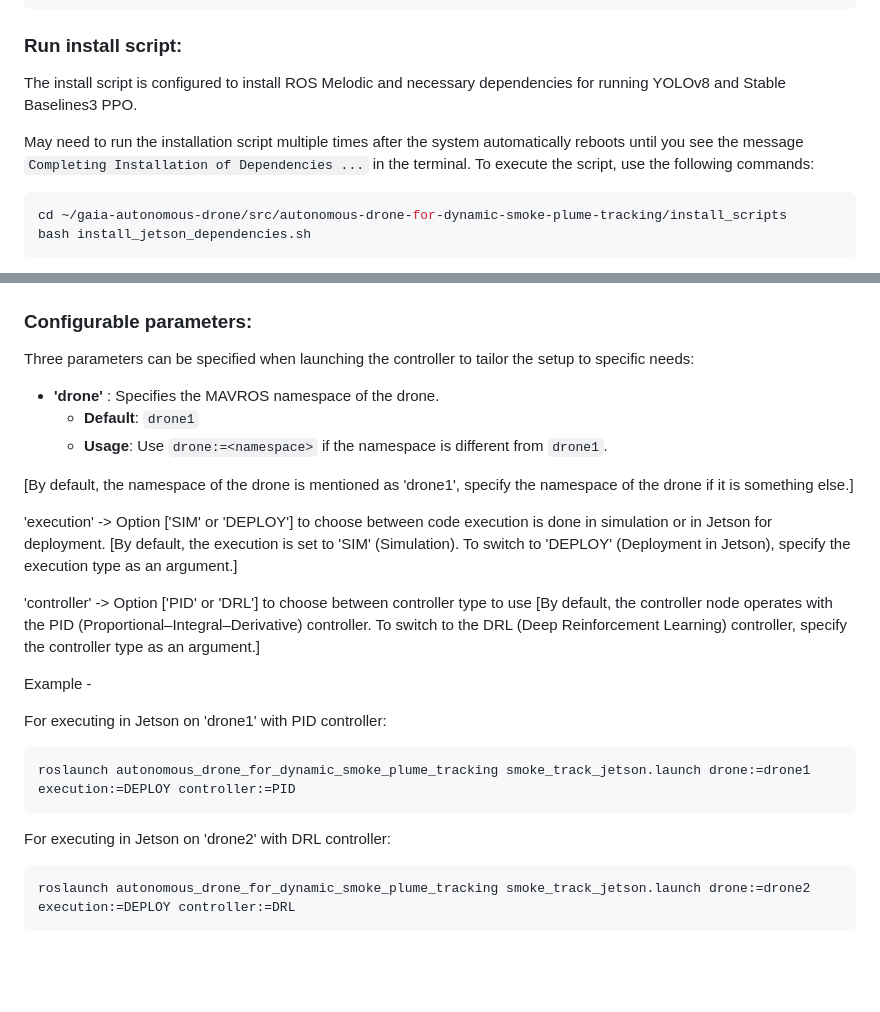
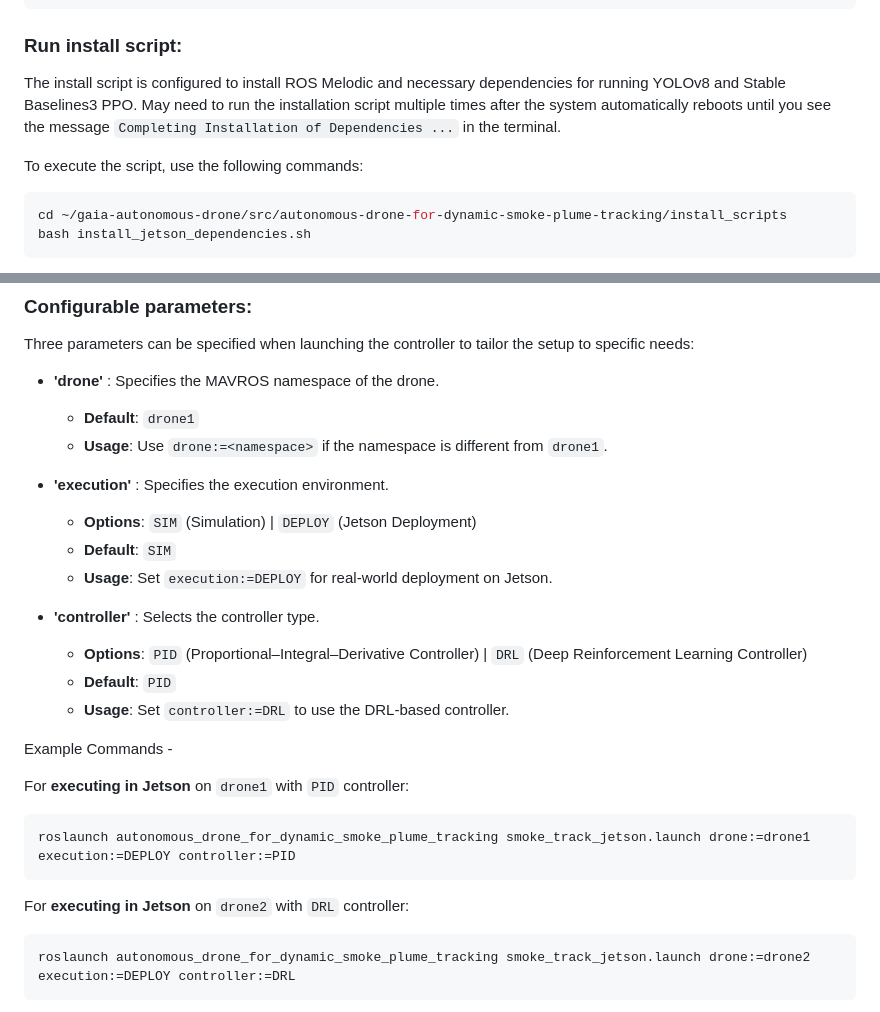
Before and after one commit to srijanpal07/autonomous-drone-for-dynamic-smoke-plume-tracking, a Markdown page: README.md, 2 parts joined by grey strips. Rendered like a GitHub page; blank space fills up the shorter version.

Commit message:
readme bullte point updates

````diff
--- a/README.md
+++ b/README.md
@@ -16,9 +16,9 @@ git clone https://github.umn.edu/HongFlowFieldImagingLab/autonomous-drone-for-dy
 
 ### Run install script:
 
-The install script is configured to install ROS Melodic and necessary dependencies for running YOLOv8 and Stable Baselines3 PPO.
+The install script is configured to install ROS Melodic and necessary dependencies for running YOLOv8 and Stable Baselines3 PPO. May need to run the installation script multiple times after the system automatically reboots until you see the message `Completing Installation of Dependencies ...` in the terminal.
 
-May need to run the installation script multiple times after the system automatically reboots until you see the message `Completing Installation of Dependencies ...` in the terminal. To execute the script, use the following commands:
+To execute the script, use the following commands:
 ```bash
 cd ~/gaia-autonomous-drone/src/autonomous-drone-for-dynamic-smoke-plume-tracking/install_scripts
 bash install_jetson_dependencies.sh
@@ -54,20 +54,23 @@ Three parameters can be specified when launching the controller to tailor the se
     * **Default**: `drone1`
     * **Usage**: Use `drone:=<namespace>` if the namespace is different from `drone1`.
 
-[By default, the namespace of the drone is mentioned as 'drone1', specify the namespace of the drone if it is something else.]
+* **'execution'** : Specifies the execution environment.
+    * **Options**: `SIM` (Simulation) | `DEPLOY` (Jetson Deployment)
+    * **Default**: `SIM`
+    * **Usage**: Set `execution:=DEPLOY` for real-world deployment on Jetson.
 
-'execution' ->  Option ['SIM' or 'DEPLOY'] to choose between code execution is done in simulation or in Jetson for deployment. [By default, the execution is set to 'SIM' (Simulation). To switch to 'DEPLOY' (Deployment in Jetson), specify the execution type as an argument.]
+* **'controller'** : Selects the controller type.
+    * **Options**: `PID` (Proportional–Integral–Derivative Controller) | `DRL` (Deep Reinforcement Learning Controller)
+    * **Default**: `PID`
+    * **Usage**: Set `controller:=DRL` to use the DRL-based controller.
 
+Example Commands -
 
-'controller' -> Option ['PID' or 'DRL'] to choose between controller type to use [By default, the controller node operates with the PID (Proportional–Integral–Derivative) controller. To switch to the DRL (Deep Reinforcement Learning) controller, specify the controller type as an argument.]
-
-Example -
-
-For executing in Jetson on 'drone1' with PID controller:
+For **executing in Jetson** on `drone1` with `PID` controller:
 ```bash
 roslaunch autonomous_drone_for_dynamic_smoke_plume_tracking smoke_track_jetson.launch drone:=drone1 execution:=DEPLOY controller:=PID
 ```
-For executing in Jetson on 'drone2' with DRL controller:
+For **executing in Jetson** on `drone2` with `DRL` controller:
 ```bash
 roslaunch autonomous_drone_for_dynamic_smoke_plume_tracking smoke_track_jetson.launch drone:=drone2 execution:=DEPLOY controller:=DRL
 ```
````
